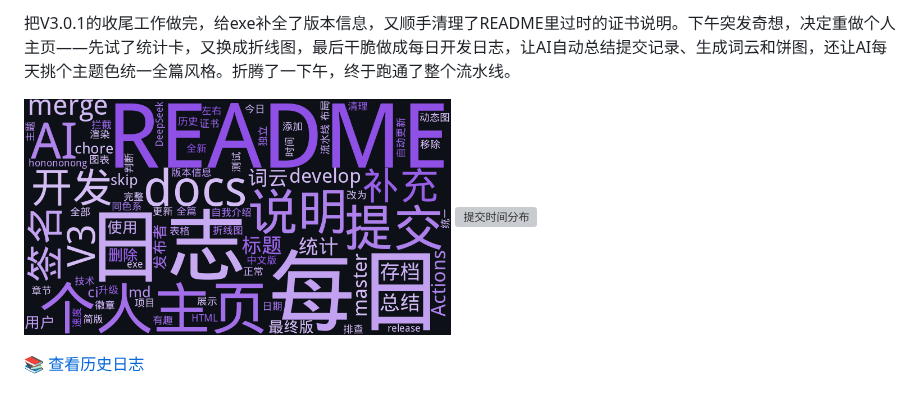
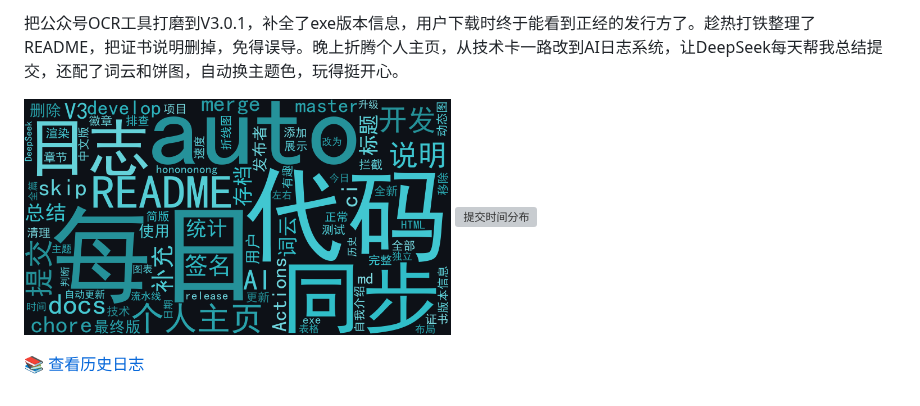
Before and after one commit to hong2301/hong2301, a Markdown page: README.md, the part around one of its changes. Drawn GitHub-style; pictures changed too: wordcloud.png; grey boxes are pictures that could not be loaded.

```diff
--- a/README.md
+++ b/README.md
@@ -2,6 +2,6 @@
 
 
-把V3.0.1的收尾工作做完，给exe补全了版本信息，又顺手清理了README里过时的证书说明。下午突发奇想，决定重做个人主页——先试了统计卡，又换成折线图，最后干脆做成每日开发日志，让AI自动总结提交记录、生成词云和饼图，还让AI每天挑个主题色统一全篇风格。折腾了一下午，终于跑通了整个流水线。
+把公众号OCR工具打磨到V3.0.1，补全了exe版本信息，用户下载时终于能看到正经的发行方了。趁热打铁整理了README，把证书说明删掉，免得误导。晚上折腾个人主页，从技术卡一路改到AI日志系统，让DeepSeek每天帮我总结提交，还配了词云和饼图，自动换主题色，玩得挺开心。
 
 <img src="wordcloud.png" width="49%" alt="提交词云"/> <img src="pie.svg" width="49%" alt="提交时间分布"/>
 
```
Also changed, not shown: other parts of README.md (+1 -1 lines), logs/2026-08-17.md (+2 -2 lines), logs/2026-08-17-wordcloud.png, 3 other files.
